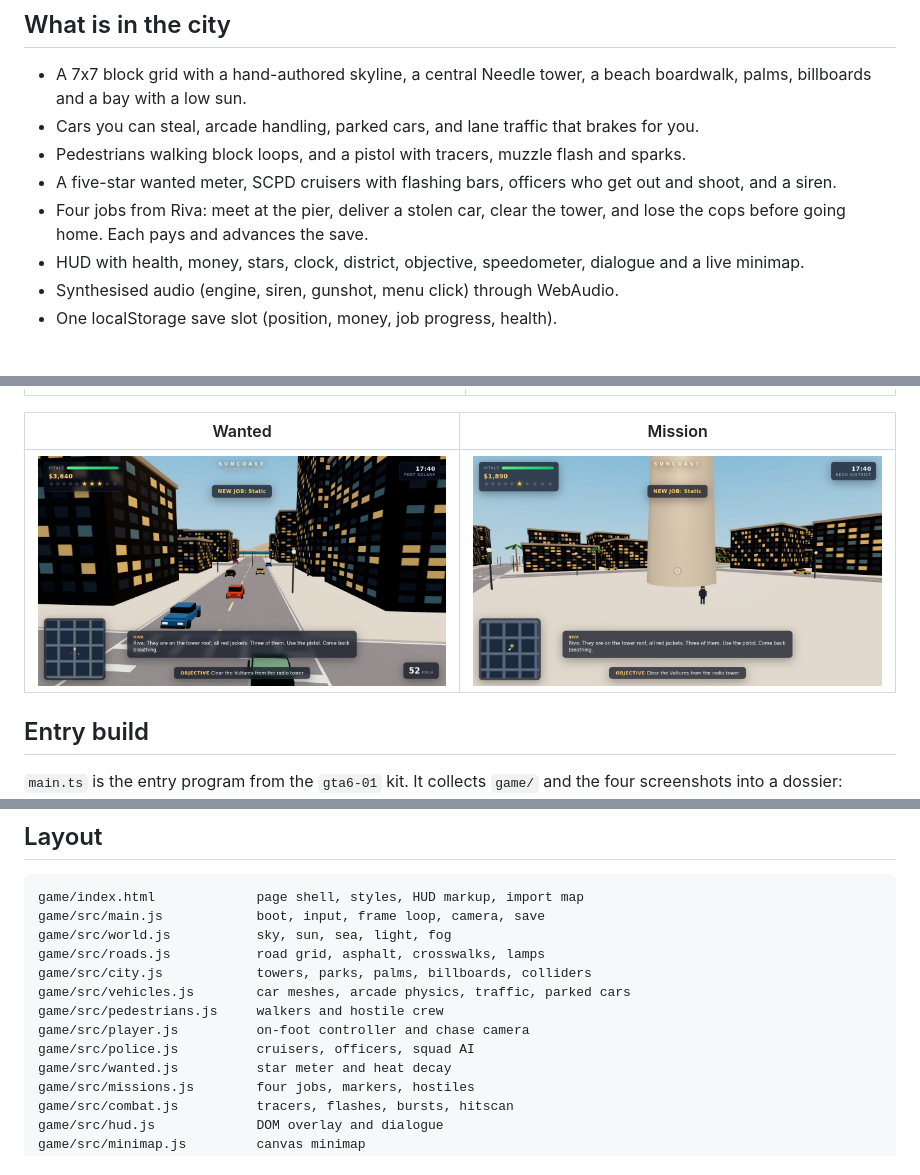
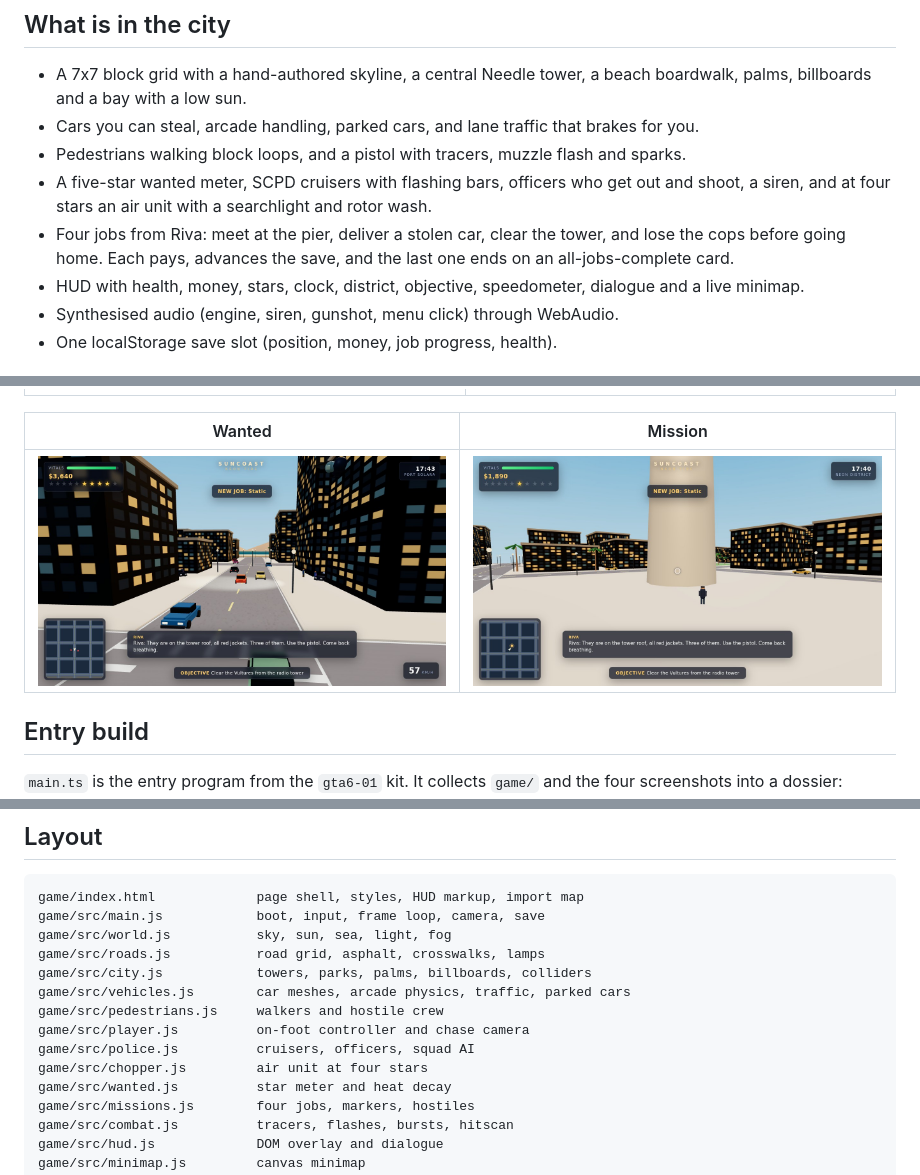
Before and after one commit to sinajaa/Sinaja, a Markdown page: README.md, 3 parts joined by grey strips. GitHub-like rendering; pictures changed too: screenshots/3-chase.jpg, screenshots/4-mission.jpg.

Commit message:
Add four-star air unit and all-jobs-complete ending
Co-authored-by: openhands <openhands@all-hands.dev>

```diff
--- a/README.md
+++ b/README.md
@@ -42,9 +42,10 @@ In a car: W and S are throttle and brake/reverse, A and D steer, Shift is boost.
   you.
 - Pedestrians walking block loops, and a pistol with tracers, muzzle flash and sparks.
 - A five-star wanted meter, SCPD cruisers with flashing bars, officers who get out and
-  shoot, and a siren.
+  shoot, a siren, and at four stars an air unit with a searchlight and rotor wash.
 - Four jobs from Riva: meet at the pier, deliver a stolen car, clear the tower, and
-  lose the cops before going home. Each pays and advances the save.
+  lose the cops before going home. Each pays, advances the save, and the last one ends
+  on an all-jobs-complete card.
 - HUD with health, money, stars, clock, district, objective, speedometer, dialogue and
   a live minimap.
 - Synthesised audio (engine, siren, gunshot, menu click) through WebAudio.
@@ -87,6 +88,7 @@ game/src/vehicles.js        car meshes, arcade physics, traffic, parked cars
 game/src/pedestrians.js     walkers and hostile crew
 game/src/player.js          on-foot controller and chase camera
 game/src/police.js          cruisers, officers, squad AI
+game/src/chopper.js         air unit at four stars
 game/src/wanted.js          star meter and heat decay
 game/src/missions.js        four jobs, markers, hostiles
 game/src/combat.js          tracers, flashes, bursts, hitscan
```
Also changed, not shown: PROGRESS.md (+6 -4 lines), screenshots/1-street.jpg, screenshots/2-car.jpg, 5 other files.
